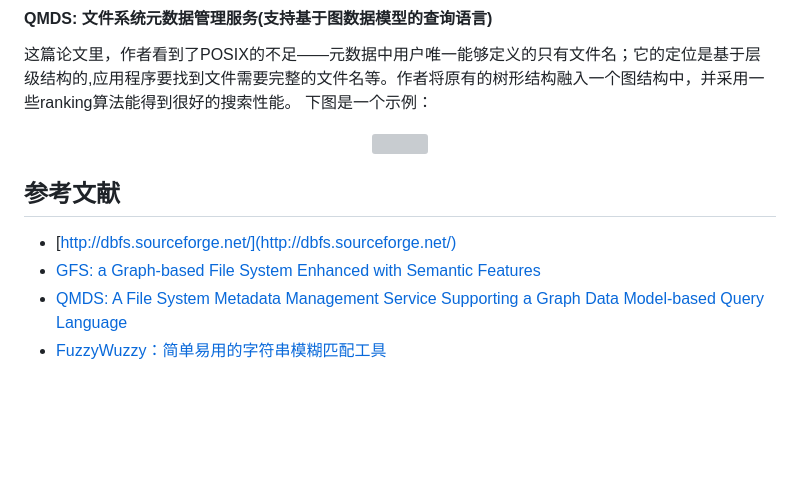
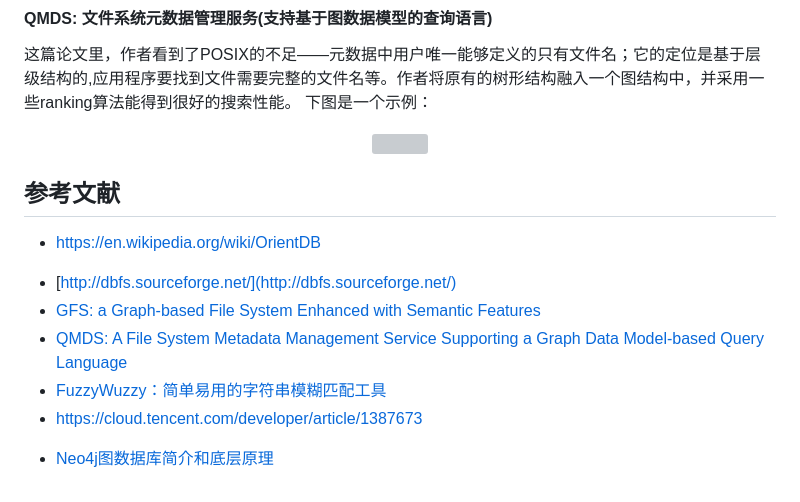
Before and after one commit to OSH-2020/GDBFS, a Markdown page: report/调研报告.md, the part around the change printed below. Rendered like a GitHub page; blank space fills up the shorter version; grey boxes are pictures that could not be loaded.

```diff
--- a/report/调研报告.md
+++ b/report/调研报告.md
@@ -254,12 +301,19 @@ University of Pisa的Daniele Di Sarli建立了一种图文件系统(GFS)。主
 #### QMDS: 文件系统元数据管理服务(支持基于图数据模型的查询语言)
 这篇论文里，作者看到了POSIX的不足——元数据中用户唯一能够定义的只有文件名；它的定位是基于层级结构的,应用程序要找到文件需要完整的文件名等。作者将原有的树形结构融入一个图结构中，并采用一些ranking算法能得到很好的搜索性能。
 下图是一个示例：
+
 <div align=center>
       <img src="https://github.com/OSH-2020/x-code-nowww/raw/master/image/report_QMDS_sample.png" width = "400" />
 </div>
 
 ## 参考文献
+
++ https://en.wikipedia.org/wiki/OrientDB
+
 - [http://dbfs.sourceforge.net/](http://dbfs.sourceforge.net/)
 - [GFS: a Graph-based File System Enhanced with Semantic Features](https://www.iit.cnr.it/sites/default/files/gfs.pdf)
 - [QMDS: A File System Metadata Management Service Supporting a Graph Data Model-based Query Language]()
 - [FuzzyWuzzy：简单易用的字符串模糊匹配工具](https://zhuanlan.zhihu.com/p/53135935)
+- https://cloud.tencent.com/developer/article/1387673
+
++ [Neo4j图数据库简介和底层原理](https://www.cnblogs.com/Renyi-Fan/p/7833274.html)
```
Also changed, not shown: other parts of report/调研报告.md (+50 -3 lines), image/graph-database-compare.png (added), image/neo4j-link.png (added).
